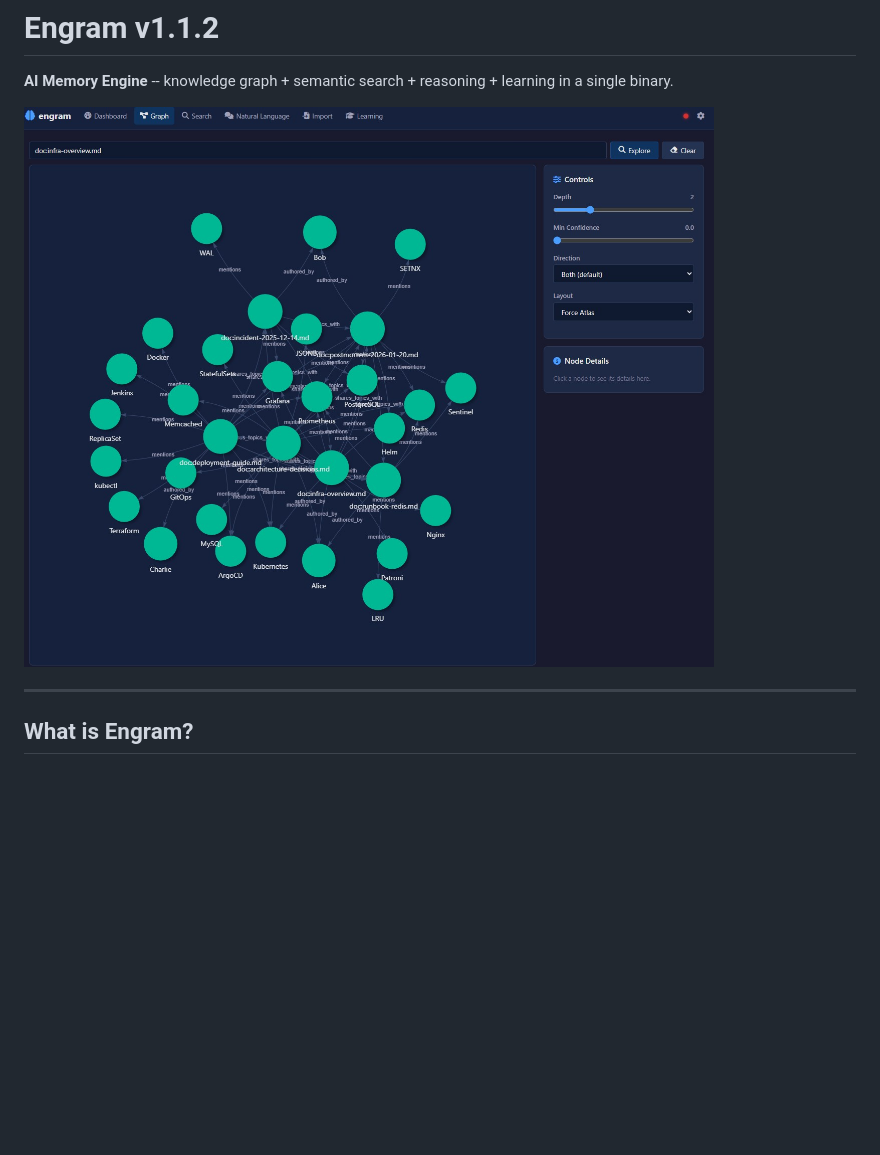
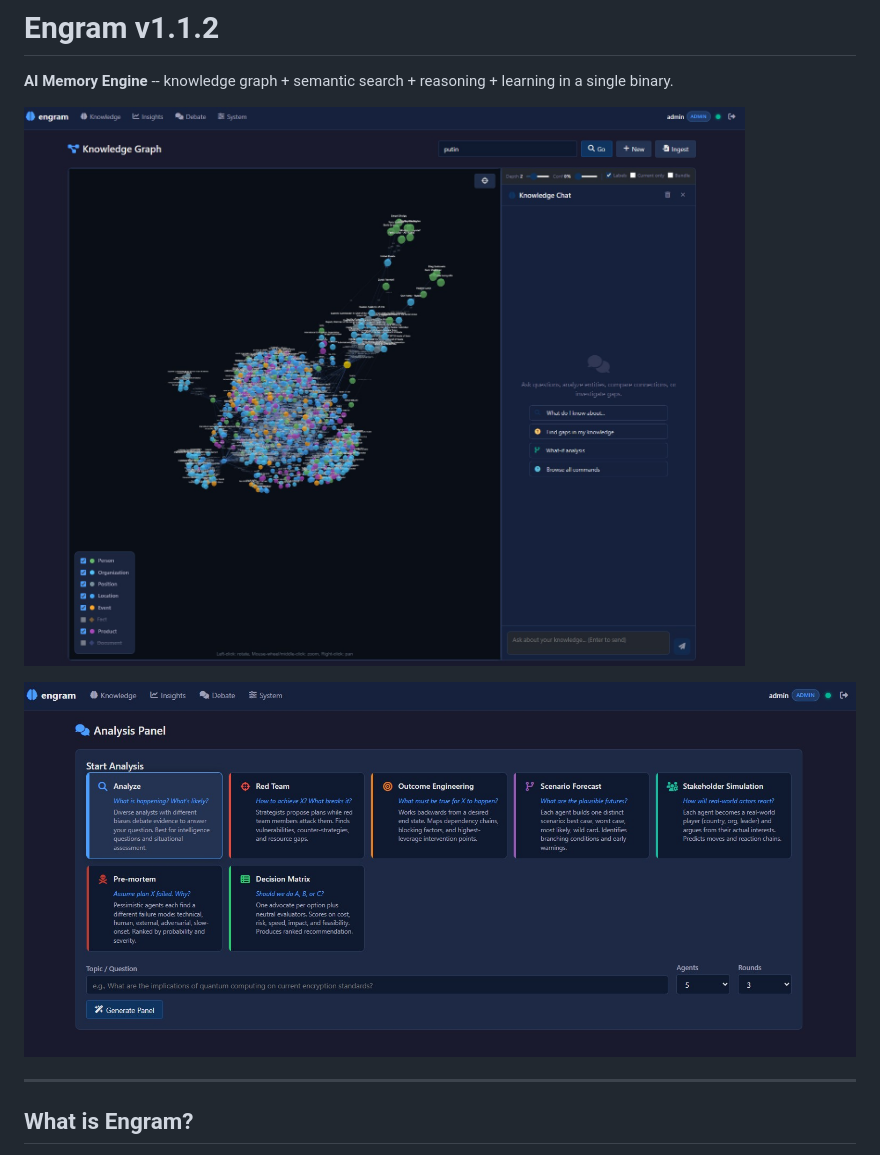
Before and after one commit to dx111ge/engram, a Markdown page: README.md, the part around the change. Drawn GitHub-style; blank space fills up the shorter version.

Commit message:
Update README: add graph + debate screenshots

```diff
--- a/README.md
+++ b/README.md
@@ -2,7 +2,9 @@
 
 **AI Memory Engine** -- knowledge graph + semantic search + reasoning + learning in a single binary.
 
-![Engram Graph Explorer](assets/screenshot.jpg)
+![Engram Knowledge Graph](assets/graph.jpg)
+
+![Engram Analysis Panel](assets/debate.jpg)
 
 ---
 
```
